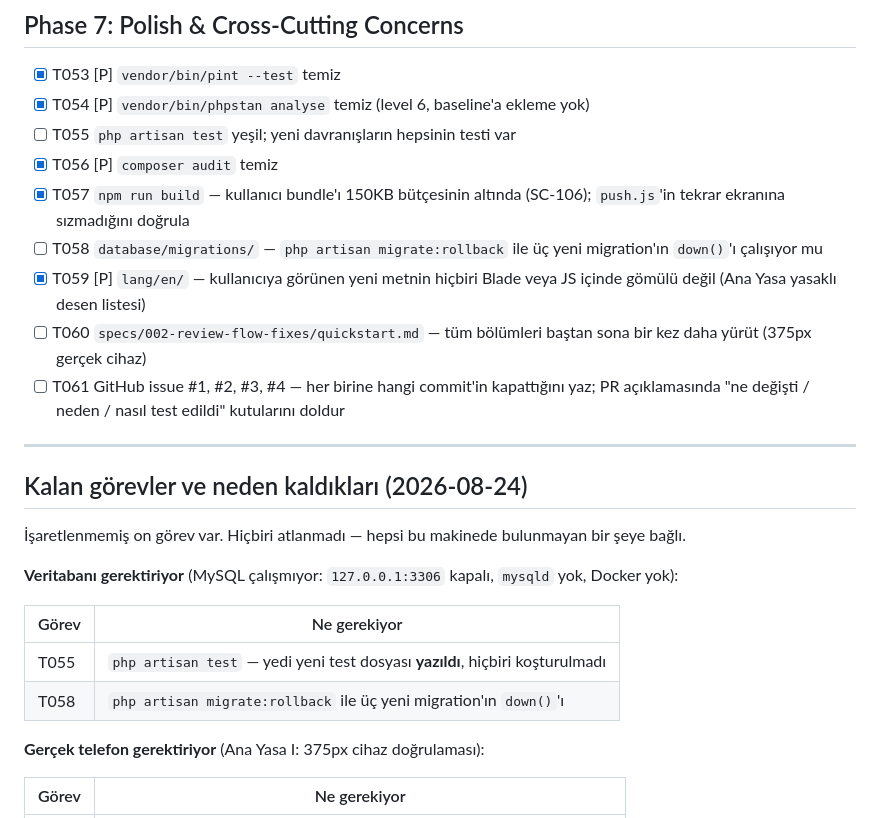
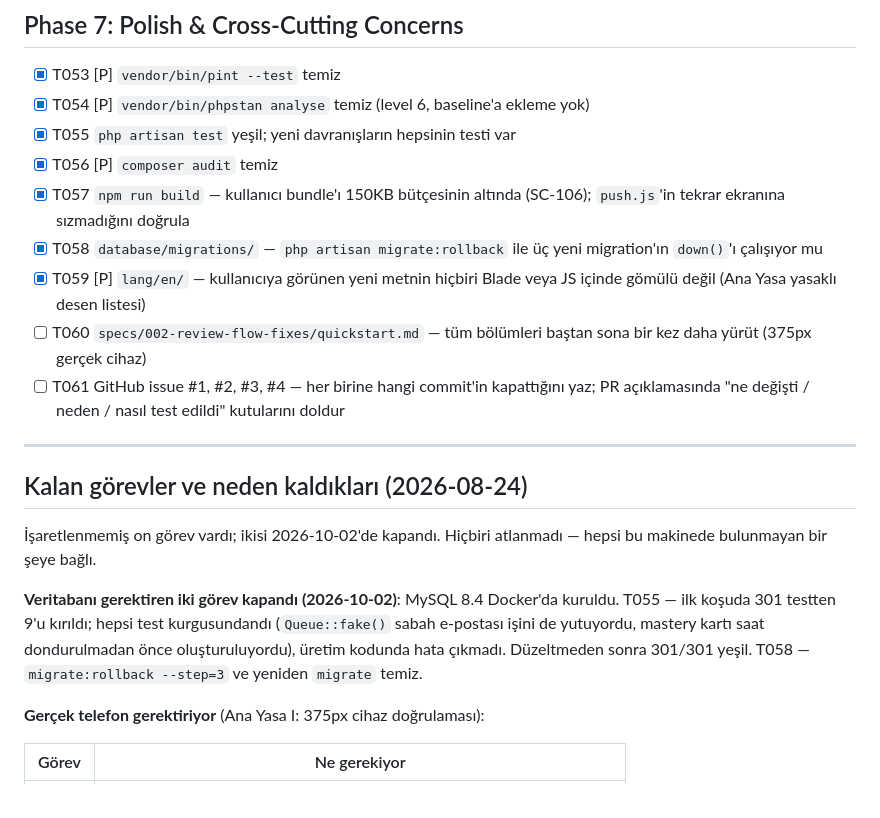
Before and after one commit to OMAR9564/byagain, a Markdown page: specs/002-review-flow-fixes/tasks.md, the part around the change. Drawn GitHub-style.

Commit message:
docs(review): close T055 and T058 now that a database exists
Co-Authored-By: Claude Opus 5.5 <noreply@anthropic.com>

```diff
--- a/specs/002-review-flow-fixes/tasks.md
+++ b/specs/002-review-flow-fixes/tasks.md
@@ -191,10 +191,10 @@ tekrar tamamlanmışsa hiç gitmez
 
 - [X] T053 [P] `vendor/bin/pint --test` temiz
 - [X] T054 [P] `vendor/bin/phpstan analyse` temiz (level 6, baseline'a ekleme yok)
-- [ ] T055 `php artisan test` yeşil; yeni davranışların hepsinin testi var
+- [X] T055 `php artisan test` yeşil; yeni davranışların hepsinin testi var
 - [X] T056 [P] `composer audit` temiz
 - [X] T057 `npm run build` — kullanıcı bundle'ı 150KB bütçesinin altında (SC-106); `push.js`'in tekrar ekranına sızmadığını doğrula
-- [ ] T058 `database/migrations/` — `php artisan migrate:rollback` ile üç yeni migration'ın `down()`'ı çalışıyor mu
+- [X] T058 `database/migrations/` — `php artisan migrate:rollback` ile üç yeni migration'ın `down()`'ı çalışıyor mu
 - [X] T059 [P] `lang/en/` — kullanıcıya görünen yeni metnin hiçbiri Blade veya JS içinde gömülü değil (Ana Yasa yasaklı desen listesi)
 - [ ] T060 `specs/002-review-flow-fixes/quickstart.md` — tüm bölümleri baştan sona bir kez daha yürüt (375px gerçek cihaz)
 - [ ] T061 GitHub issue #1, #2, #3, #4 — her birine hangi commit'in kapattığını yaz; PR açıklamasında "ne değişti / neden / nasıl test edildi" kutularını doldur
@@ -203,16 +203,15 @@ tekrar tamamlanmışsa hiç gitmez
 
 ## Kalan görevler ve neden kaldıkları (2026-08-24)
 
-İşaretlenmemiş on görev var. Hiçbiri atlanmadı — hepsi bu makinede
+İşaretlenmemiş on görev vardı; ikisi 2026-10-02'de kapandı. Hiçbiri atlanmadı — hepsi bu makinede
 bulunmayan bir şeye bağlı.
 
-**Veritabanı gerektiriyor** (MySQL çalışmıyor: `127.0.0.1:3306` kapalı,
-`mysqld` yok, Docker yok):
-
-| Görev | Ne gerekiyor |
-|---|---|
-| T055 | `php artisan test` — yedi yeni test dosyası **yazıldı**, hiçbiri koşturulmadı |
-| T058 | `php artisan migrate:rollback` ile üç yeni migration'ın `down()`'ı |
+**Veritabanı gerektiren iki görev kapandı (2026-10-02)**: MySQL 8.4 Docker'da
+kuruldu. T055 — ilk koşuda 301 testten 9'u kırıldı; hepsi test kurgusundandı
+(`Queue::fake()` sabah e-postası işini de yutuyordu, mastery kartı saat
+dondurulmadan önce oluşturuluyordu), üretim kodunda hata çıkmadı. Düzeltmeden
+sonra 301/301 yeşil. T058 — `migrate:rollback --step=3` ve yeniden `migrate`
+temiz.
 
 **Gerçek telefon gerektiriyor** (Ana Yasa I: 375px cihaz doğrulaması):
 
```
